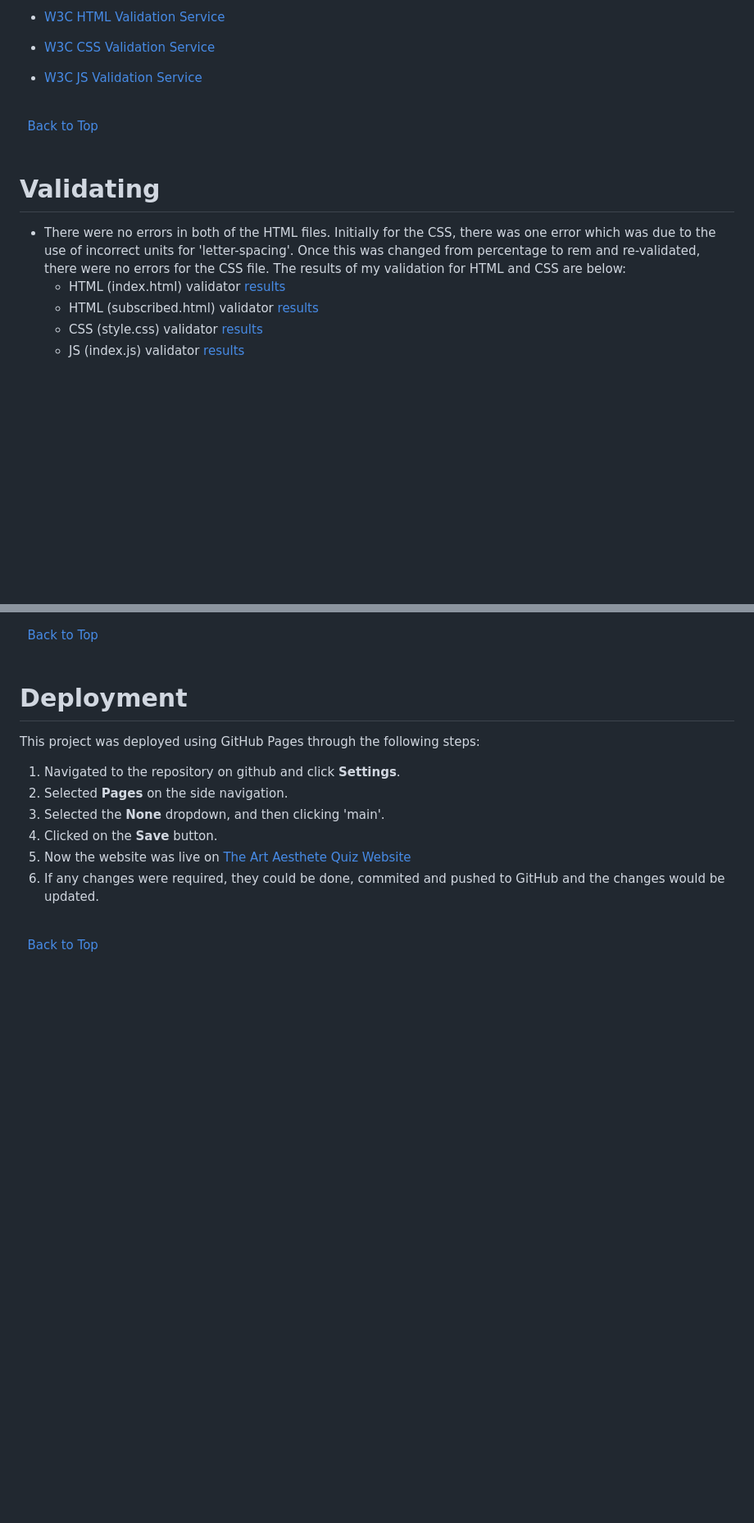
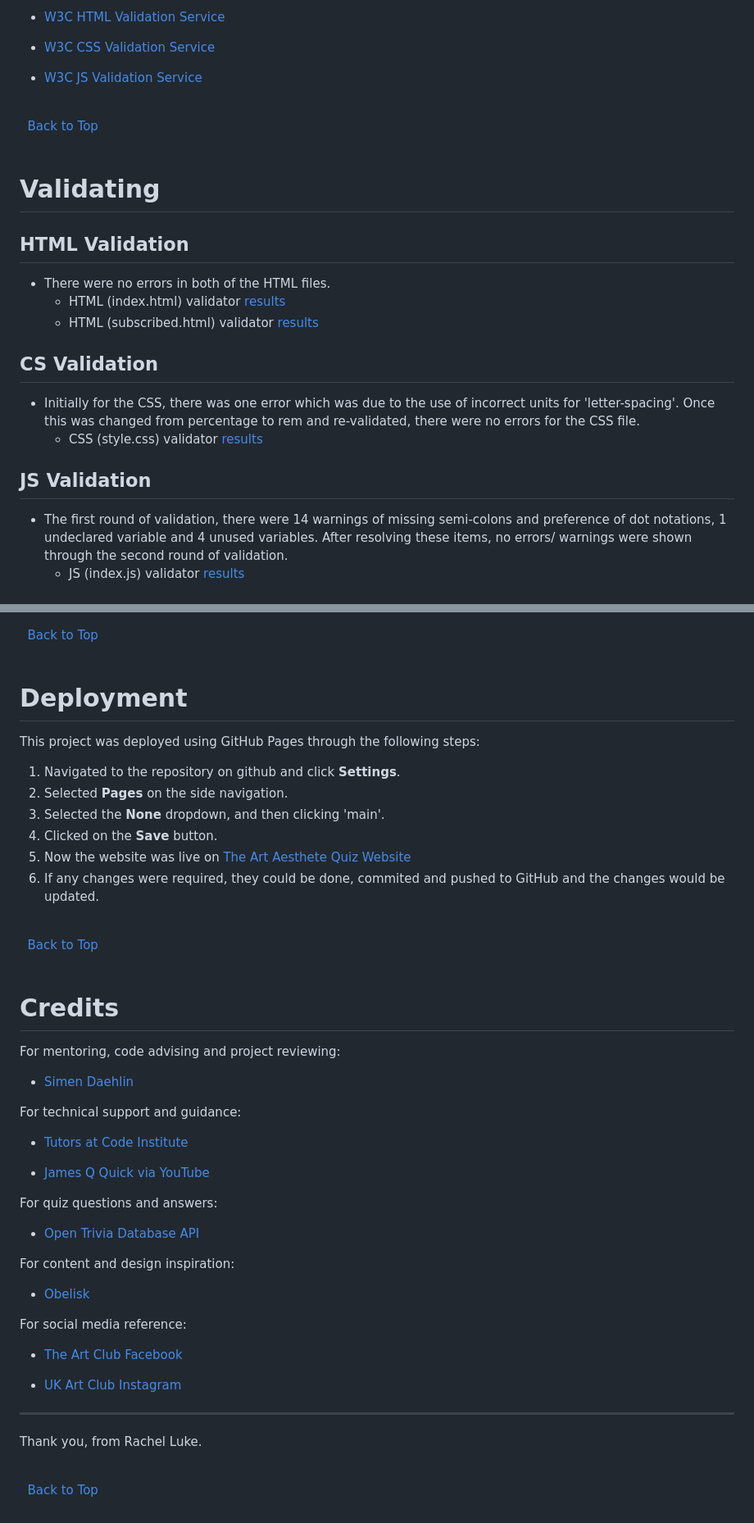
Before and after one commit to rachelcluke/art-aesthete-quiz, a Markdown page: README.md, 2 parts joined by grey strips. Shown: that part at 82% size. GitHub-like rendering; blank space fills up the shorter version.

Commit message:
js validator added | credits added to readme

```diff
--- a/README.md
+++ b/README.md
@@ -223,12 +228,18 @@ The wireframes are below:
 
 # Validating
 
-- There were no errors in both of the HTML files. Initially for the CSS, there was one error which was due to the use of incorrect units for 'letter-spacing'. Once this was changed from percentage to rem and re-validated, there were no errors for the CSS file.
-The results of my validation for HTML and CSS are below:
+## HTML Validation
+- There were no errors in both of the HTML files.
   - HTML (index.html) validator [results](docs/validator/html-validator-index-results.png "W3C HTML")
   - HTML (subscribed.html) validator [results](docs/validator/html-validator-subscribed-results.png "W3C HTML")
+
+## CS Validation
+- Initially for the CSS, there was one error which was due to the use of incorrect units for 'letter-spacing'. Once this was changed from percentage to rem and re-validated, there were no errors for the CSS file.
   - CSS (style.css) validator [results](docs/validator/css-validator-results.png "W3C CSS")
-  - JS (index.js) validator [results]()
+
+## JS Validation
+- The first round of validation, there were 14 warnings of missing semi-colons and preference of dot notations, 1 undeclared variable and 4 unused variables. After resolving these items, no errors/ warnings were shown through the second round of validation.
+  - JS (index.js) validator [results](docs/validator/js-validator-results.png "JSHint JS")
 
 \
 &nbsp;
@@ -252,3 +263,37 @@ This project was deployed using GitHub Pages through the following steps:
 [Back to Top](#table-of-contents)
 \
 &nbsp;
+
+# Credits
+
+For mentoring, code advising and project reviewing:
+
+- [Simen Daehlin](https://github.com/Eventyret "Simen Daehlin")
+
+For technical support and guidance:
+
+- [Tutors at Code Institute](https://codeinstitute.net/blog/meet-our-support-teams/ "Code Institute Support")
+
+- [James Q Quick via YouTube](https://www.youtube.com/watch?v=u98ROZjBWy8&list=PLDlWc9AfQBfZIkdVaOQXi1tizJeNJipEx&ab_channel=JamesQQuick "James Q Quick YouTube")
+
+For quiz questions and answers:
+
+- [Open Trivia Database API](https://opentdb.com/api_config.php "Open Trivia Database")
+
+For content and design inspiration:
+
+- [Obelisk](https://www.arthistoryproject.com/quizzes/ "Obelisk Quizzes")
+
+For social media reference:
+
+- [The Art Club Facebook](https://www.facebook.com/groups/paintalongwithskyeartclub/ "The Art Club Facbook")
+
+- [UK Art Club Instagram](https://www.instagram.com/ukartclub/?hl=en-gb "UK Art Club Instagram")
+
+---
+
+Thank you, from Rachel Luke.
+
+\
+&nbsp;
+[Back to Top](#table-of-contents)
```
Also changed, not shown: other parts of README.md (+6 -1 lines), docs/validator/js-validator-results.png (added).
